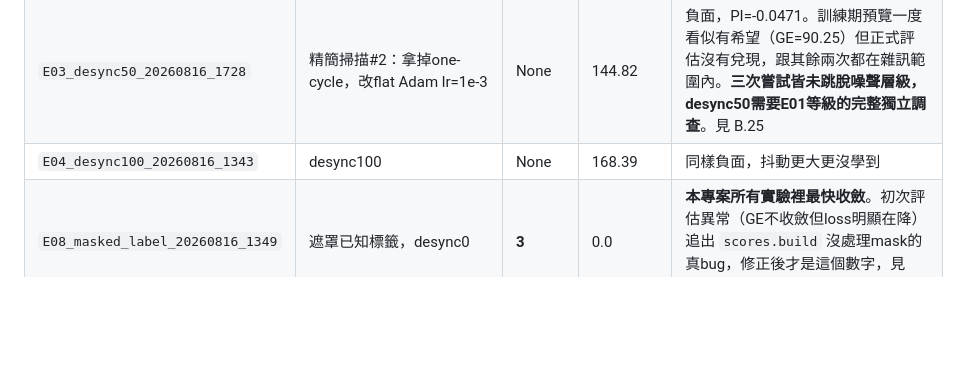
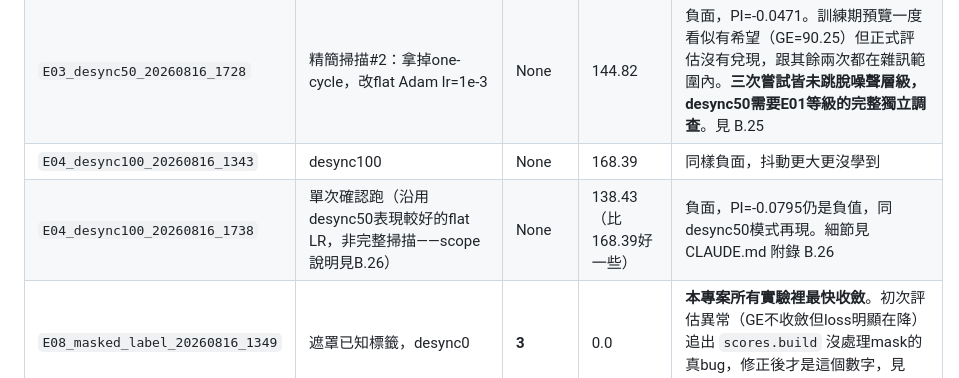
Before and after one commit to YeMiao1026/dlsca-attack-v2, a Markdown page: docs/runs.md, the part around the change. GitHub-like rendering; blank space fills up the shorter version.

```diff
--- a/docs/runs.md
+++ b/docs/runs.md
@@ -37,6 +37,7 @@
 | `E03_desync50_20260816_1718` | 精簡掃描#1：放寬one-cycle幅度（scale=0.1，peak仍5e-3） | None | 147.07（跟152.31差不多） | 負面，PI=-0.0334。見 B.25 |
 | `E03_desync50_20260816_1728` | 精簡掃描#2：拿掉one-cycle，改flat Adam lr=1e-3 | None | 144.82 | 負面，PI=-0.0471。訓練期預覽一度看似有希望（GE=90.25）但正式評估沒有兌現，跟其餘兩次都在雜訊範圍內。**三次嘗試皆未跳脫噪聲層級，desync50需要E01等級的完整獨立調查**。見 B.25 |
 | `E04_desync100_20260816_1343` | desync100 | None | 168.39 | 同樣負面，抖動更大更沒學到 |
+| `E04_desync100_20260816_1738` | 單次確認跑（沿用desync50表現較好的flat LR，非完整掃描——scope說明見B.26） | None | 138.43（比168.39好一些） | 負面，PI=-0.0795仍是負值，同desync50模式再現。細節見 CLAUDE.md 附錄 B.26 |
 | `E08_masked_label_20260816_1349` | 遮罩已知標籤，desync0 | **3** | 0.0 | **本專案所有實驗裡最快收斂**。初次評估異常（GE不收斂但loss明顯在降）追出 `scores.build` 沒處理mask的真bug，修正後才是這個數字，見 CLAUDE.md 附錄 B.17 |
 | `E05_hw_leakage_20260816_1415` | HW 洩漏模型，desync0（9類） | **1361**（評估窗口拉到3000） | 0.0 @3000 | **第二快收斂**，比 E01 的 ID 目標（N_TGE=475）快3倍以上，符合 SCA 文獻對 HW 模型的一般認知。B.19 修完 `scores.build`/`GEModelSelection` 的 HW 支援後跑出來的正式結果 |
 
```
Also changed, not shown: CLAUDE.md (+30 -0 lines).
